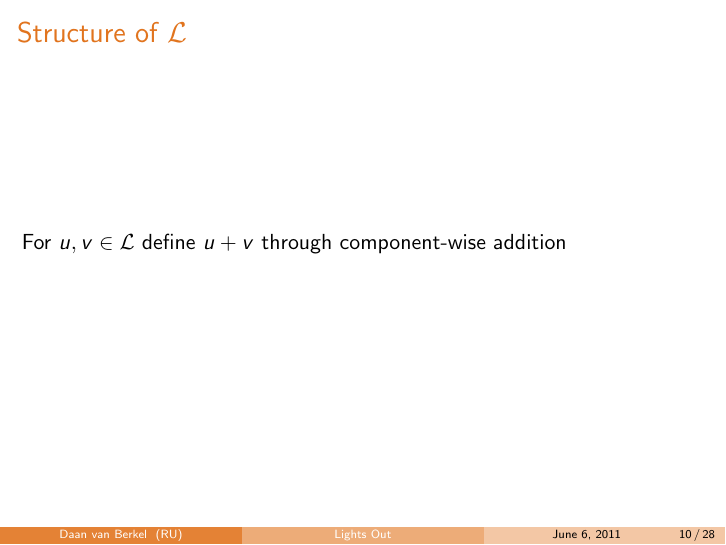
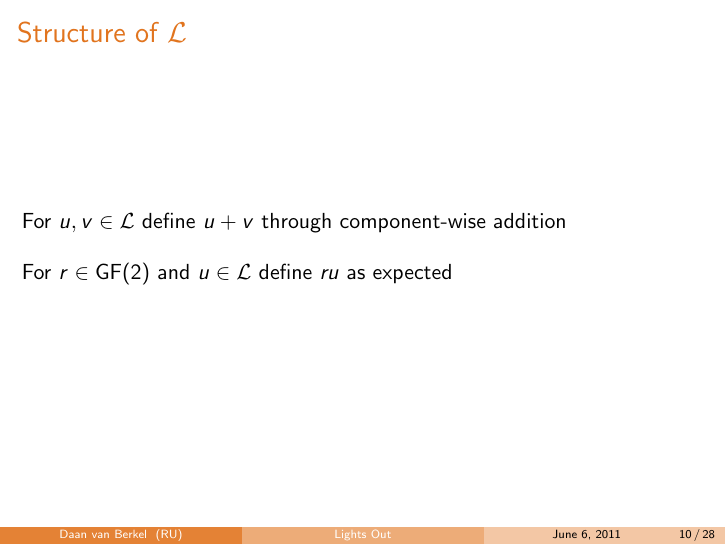
Before and after one commit to dvberkel/mathematics-articles, LaTeX slides (presentations/lights-out-basic/lights-out-basic.tex, which reads presentations/lights-out-basic/content/lights-out.tex): page 13 of 45 before the commit and page 14 of 46 after it. Compiled offline with pdfLaTeX.

Commit message:
[FIX] Discussed scalar multiplication
Time is spend to introduced the scalar product of r and u.

```diff
--- a/presentations/lights-out-basic/content/lights-out.tex
+++ b/presentations/lights-out-basic/content/lights-out.tex
@@ -64,6 +64,10 @@
 
 \begin{frame}{Structure of $\Ls$}
 	For $u, v \in \Ls$ define $u + v$ through component-wise addition
+
+	\pause
+	\bigskip
+	For $r \in \GF(2)$ and $u \in \Ls$ define $ru$ as expected
 \end{frame}
 
 \begin{frame}{Structure of $\Ls$}
```
